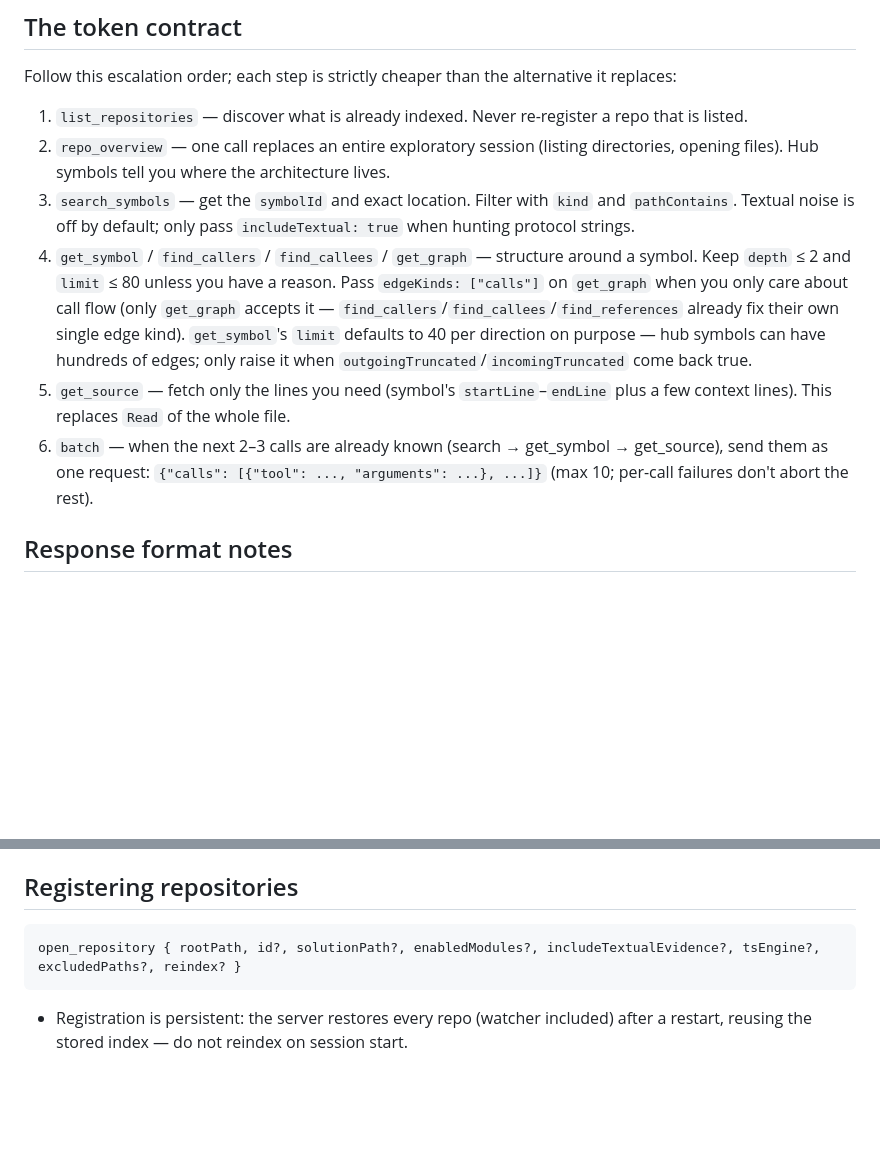
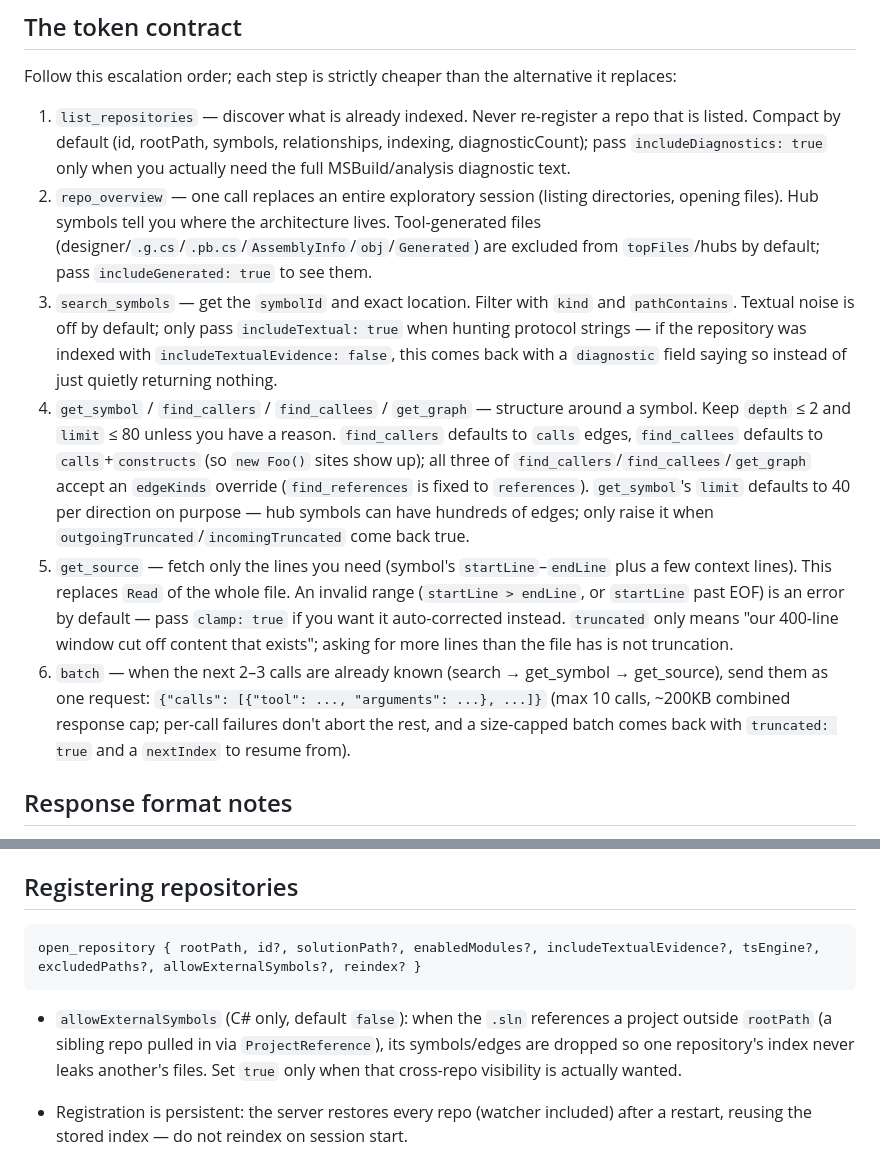
Before and after one commit to Hackerprod/MapRepo, a Markdown page: skills/map-repo/SKILL.md, 2 parts joined by grey strips. Drawn GitHub-style; blank space fills up the shorter version.

Commit message:
Document allowExternalSymbols, get_source clamp, and edgeKinds changes in SKILL.md
Same doc update as the previous commit, applied to skills/map-repo/SKILL.md
which was missed due to a case-mismatch (Skills/ vs skills/) when staging.

````diff
--- a/skills/map-repo/SKILL.md
+++ b/skills/map-repo/SKILL.md
@@ -24,12 +24,12 @@ MapRepo is a resident MCP server (`http://127.0.0.1:5087/mcp`) that keeps per-re
 
 Follow this escalation order; each step is strictly cheaper than the alternative it replaces:
 
-1. `list_repositories` — discover what is already indexed. Never re-register a repo that is listed.
-2. `repo_overview` — one call replaces an entire exploratory session (listing directories, opening files). Hub symbols tell you where the architecture lives.
-3. `search_symbols` — get the `symbolId` and exact location. Filter with `kind` and `pathContains`. Textual noise is off by default; only pass `includeTextual: true` when hunting protocol strings.
-4. `get_symbol` / `find_callers` / `find_callees` / `get_graph` — structure around a symbol. Keep `depth` ≤ 2 and `limit` ≤ 80 unless you have a reason. Pass `edgeKinds: ["calls"]` on `get_graph` when you only care about call flow (only `get_graph` accepts it — `find_callers`/`find_callees`/`find_references` already fix their own single edge kind). `get_symbol`'s `limit` defaults to 40 per direction on purpose — hub symbols can have hundreds of edges; only raise it when `outgoingTruncated`/`incomingTruncated` come back true.
-5. `get_source` — fetch only the lines you need (symbol's `startLine`–`endLine` plus a few context lines). This replaces `Read` of the whole file.
-6. `batch` — when the next 2–3 calls are already known (search → get_symbol → get_source), send them as one request: `{"calls": [{"tool": ..., "arguments": ...}, ...]}` (max 10; per-call failures don't abort the rest).
+1. `list_repositories` — discover what is already indexed. Never re-register a repo that is listed. Compact by default (id, rootPath, symbols, relationships, indexing, diagnosticCount); pass `includeDiagnostics: true` only when you actually need the full MSBuild/analysis diagnostic text.
+2. `repo_overview` — one call replaces an entire exploratory session (listing directories, opening files). Hub symbols tell you where the architecture lives. Tool-generated files (designer/`.g.cs`/`.pb.cs`/`AssemblyInfo`/`obj`/`Generated`) are excluded from `topFiles`/hubs by default; pass `includeGenerated: true` to see them.
+3. `search_symbols` — get the `symbolId` and exact location. Filter with `kind` and `pathContains`. Textual noise is off by default; only pass `includeTextual: true` when hunting protocol strings — if the repository was indexed with `includeTextualEvidence: false`, this comes back with a `diagnostic` field saying so instead of just quietly returning nothing.
+4. `get_symbol` / `find_callers` / `find_callees` / `get_graph` — structure around a symbol. Keep `depth` ≤ 2 and `limit` ≤ 80 unless you have a reason. `find_callers` defaults to `calls` edges, `find_callees` defaults to `calls`+`constructs` (so `new Foo()` sites show up); all three of `find_callers`/`find_callees`/`get_graph` accept an `edgeKinds` override (`find_references` is fixed to `references`). `get_symbol`'s `limit` defaults to 40 per direction on purpose — hub symbols can have hundreds of edges; only raise it when `outgoingTruncated`/`incomingTruncated` come back true.
+5. `get_source` — fetch only the lines you need (symbol's `startLine`–`endLine` plus a few context lines). This replaces `Read` of the whole file. An invalid range (`startLine > endLine`, or `startLine` past EOF) is an error by default — pass `clamp: true` if you want it auto-corrected instead. `truncated` only means "our 400-line window cut off content that exists"; asking for more lines than the file has is not truncation.
+6. `batch` — when the next 2–3 calls are already known (search → get_symbol → get_source), send them as one request: `{"calls": [{"tool": ..., "arguments": ...}, ...]}` (max 10 calls, ~200KB combined response cap; per-call failures don't abort the rest, and a size-capped batch comes back with `truncated: true` and a `nextIndex` to resume from).
 
 ## Response format notes
 
@@ -41,8 +41,10 @@ Follow this escalation order; each step is strictly cheaper than the alternative
 ## Registering repositories
 
 ```
-open_repository { rootPath, id?, solutionPath?, enabledModules?, includeTextualEvidence?, tsEngine?, excludedPaths?, reindex? }
+open_repository { rootPath, id?, solutionPath?, enabledModules?, includeTextualEvidence?, tsEngine?, excludedPaths?, allowExternalSymbols?, reindex? }
 ```
+
+- `allowExternalSymbols` (C# only, default `false`): when the `.sln` references a project outside `rootPath` (a sibling repo pulled in via `ProjectReference`), its symbols/edges are dropped so one repository's index never leaks another's files. Set `true` only when that cross-repo visibility is actually wanted.
 
 - Registration is persistent: the server restores every repo (watcher included) after a restart, reusing the stored index — do not reindex on session start.
 - The file watcher applies incremental reindexing on save (~300 ms per changed C# file). Assume the index is fresh.
````
